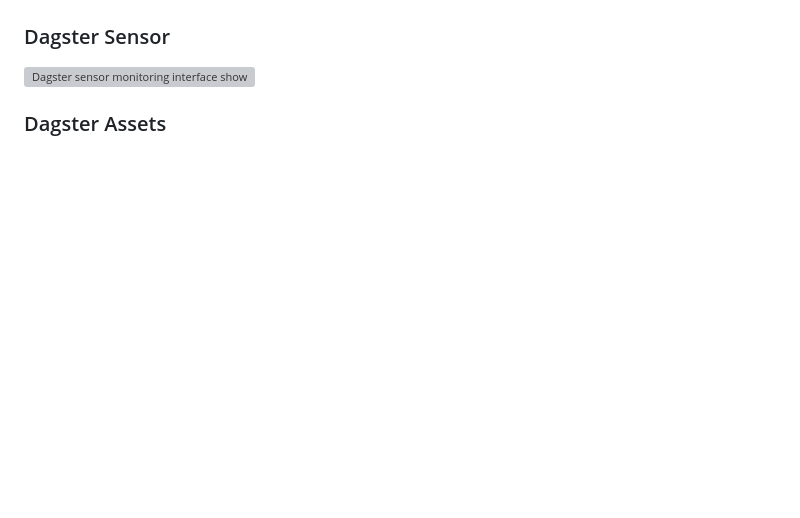
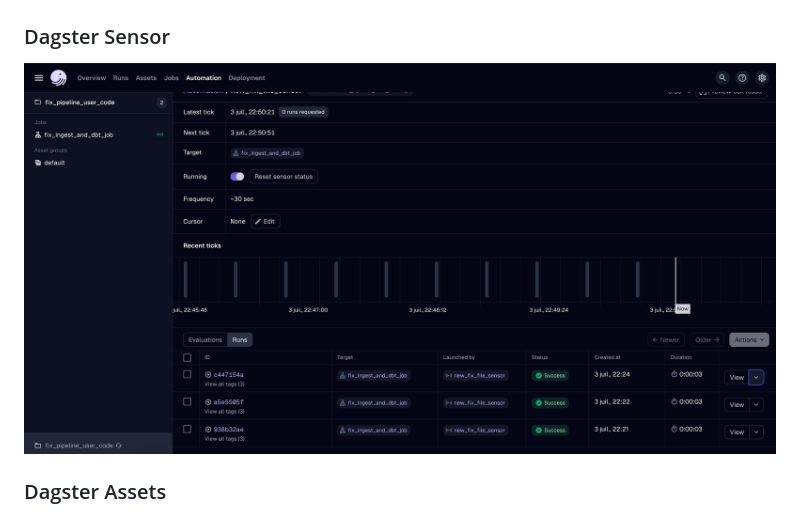
Before and after one commit to dr0ant/FIX_trading, a Markdown page: README.md, the part around the change. Drawn GitHub-style; blank space fills up the shorter version; grey boxes are pictures that could not be loaded.

Commit message:
fancy screenshots for flex

```diff
--- a/README.md
+++ b/README.md
@@ -158,7 +158,7 @@ FIX_trading/
 ![Superset Dashboard showing FIX trading metrics with KPIs and charts](superset.png)
 
 ### Dagster Sensor
-![Dagster sensor monitoring interface showing successful runs](/dagster_sensor.png)
+![Dagster sensor monitoring interface showing successful runs](/Dagster_sensor.png)
 
 ### Dagster Assets
 ![Dagster Asset showing the dbt lineage](/Dagster_Assets.png)
```
